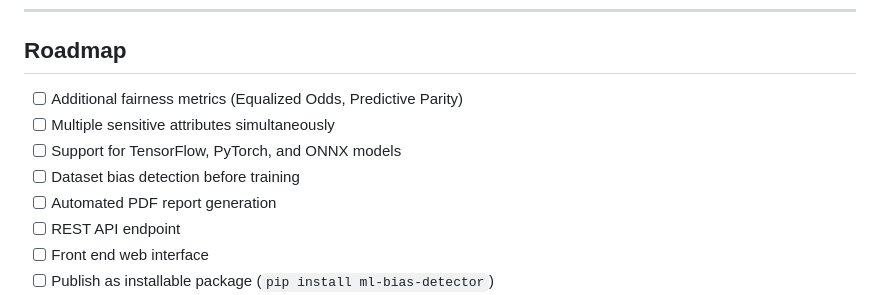
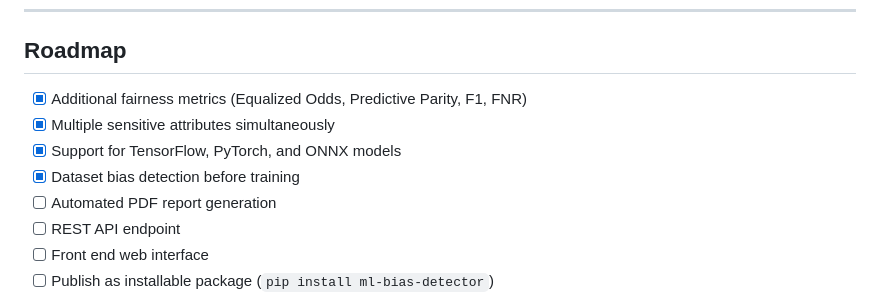
Before and after one commit to JJC-Sav/Bias-Audit-Tool, a Markdown page: README.md, the part around the change. Rendered like a GitHub page.

Commit message:
Update roadmap with completed phases

```diff
--- a/README.md
+++ b/README.md
@@ -153,10 +153,10 @@ The report is fully reproducible — the same model, dataset, and config always
 
 ## Roadmap
 
-- [ ] Additional fairness metrics (Equalized Odds, Predictive Parity)
-- [ ] Multiple sensitive attributes simultaneously
-- [ ] Support for TensorFlow, PyTorch, and ONNX models
-- [ ] Dataset bias detection before training
+- [x] Additional fairness metrics (Equalized Odds, Predictive Parity, F1, FNR)
+- [x] Multiple sensitive attributes simultaneously
+- [x] Support for TensorFlow, PyTorch, and ONNX models
+- [x] Dataset bias detection before training
 - [ ] Automated PDF report generation
 - [ ] REST API endpoint
 - [ ] Front end web interface
```
